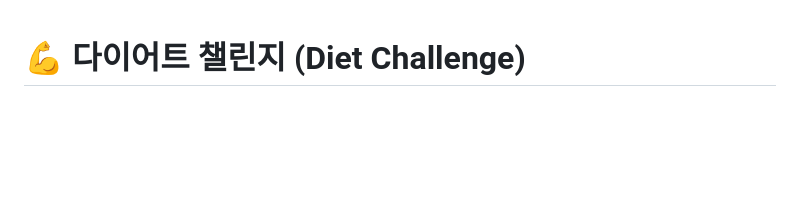
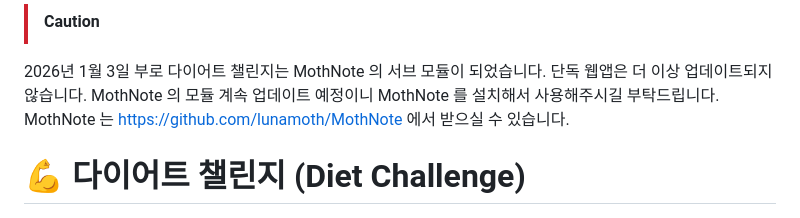
Before and after one commit to lunamoth/diet, a Markdown page: README.md, the part around the change. Drawn GitHub-style; blank space fills up the shorter version.

```diff
--- a/README.md
+++ b/README.md
@@ -1,3 +1,7 @@
+> [!CAUTION]
+2026년 1월 3일 부로 다이어트 챌린지는 MothNote 의 서브 모듈이 되었습니다. 단독 웹앱은 더 이상 업데이트되지 않습니다. MothNote 의 모듈 계속 업데이트 예정이니 MothNote 를 설치해서 사용해주시길 부탁드립니다. MothNote 는 https://github.com/lunamoth/MothNote 에서 받으실 수 있습니다.
+
+
 # 💪 다이어트 챌린지 (Diet Challenge)
 
 ![License](https://img.shields.io/badge/license-MIT-green) ![Status](https://img.shields.io/badge/status-Active-success)
```
